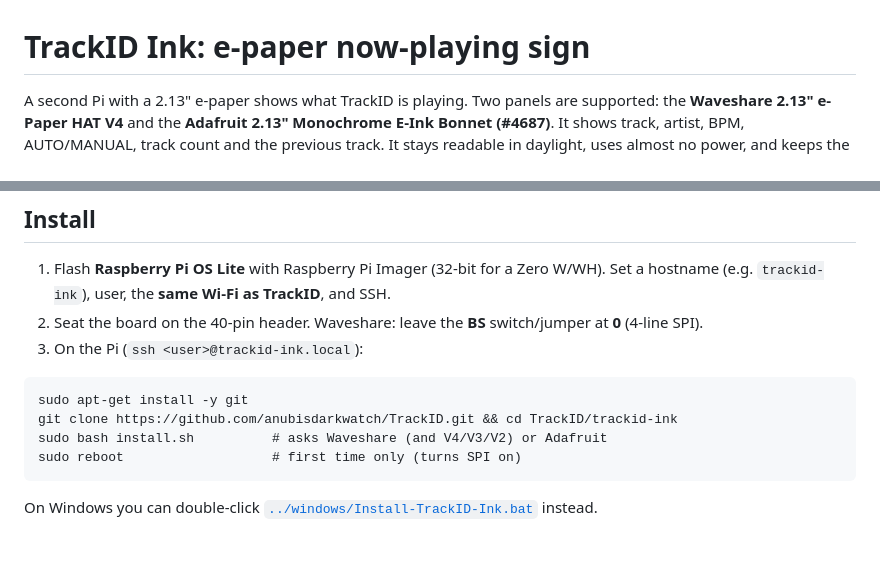
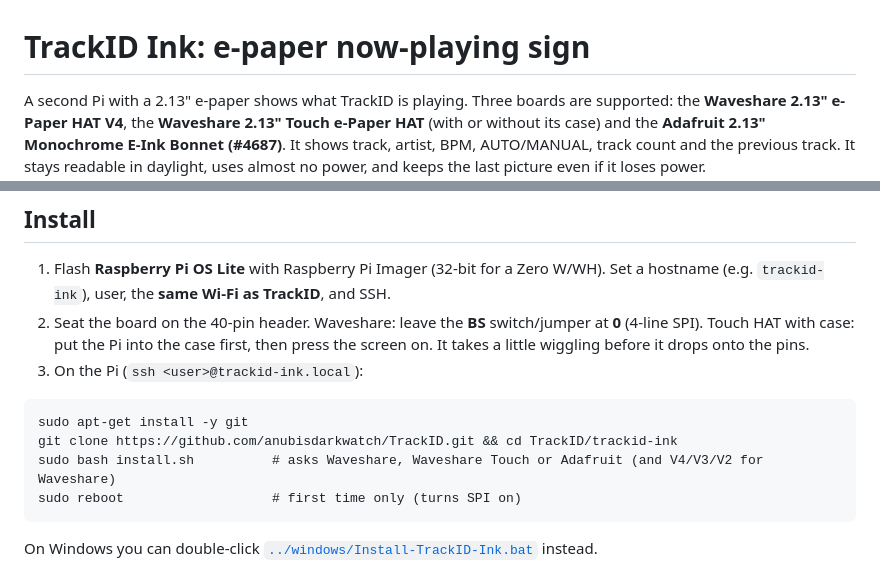
Before and after one commit to anubisdarkwatch/TrackID, a Markdown page: trackid-ink/README.md, 2 parts joined by grey strips. Drawn GitHub-style; blank space fills up the shorter version.

````diff
--- a/trackid-ink/README.md
+++ b/trackid-ink/README.md
@@ -1,7 +1,8 @@
 # TrackID Ink: e-paper now-playing sign
 
-A second Pi with a 2.13" e-paper shows what TrackID is playing. Two panels are supported:
-the **Waveshare 2.13" e-Paper HAT V4** and the **Adafruit 2.13" Monochrome E-Ink Bonnet (#4687)**. It shows
+A second Pi with a 2.13" e-paper shows what TrackID is playing. Three boards are supported:
+the **Waveshare 2.13" e-Paper HAT V4**, the **Waveshare 2.13" Touch e-Paper HAT** (with or without its case) and the
+**Adafruit 2.13" Monochrome E-Ink Bonnet (#4687)**. It shows
 track, artist, BPM, AUTO/MANUAL, track count and the previous track. It stays readable in daylight, uses almost
 no power, and keeps the last picture even if it loses power.
 
@@ -26,11 +44,13 @@ control pins land on the Whisplay's button, its LED and (Waveshare) the audio cl
 1. Flash **Raspberry Pi OS Lite** with Raspberry Pi Imager (32-bit for a Zero W/WH). Set a hostname (e.g. `trackid-ink`),
    user, the **same Wi-Fi as TrackID**, and SSH.
 2. Seat the board on the 40-pin header. Waveshare: leave the **BS** switch/jumper at **0** (4-line SPI).
+   Touch HAT with case: put the Pi into the case first, then press the screen on. It takes a little wiggling
+   before it drops onto the pins.
 3. On the Pi (`ssh <user>@trackid-ink.local`):
 ```
 sudo apt-get install -y git
 git clone https://github.com/anubisdarkwatch/TrackID.git && cd TrackID/trackid-ink
-sudo bash install.sh          # asks Waveshare (and V4/V3/V2) or Adafruit
+sudo bash install.sh          # asks Waveshare, Waveshare Touch or Adafruit (and V4/V3/V2 for Waveshare)
 sudo reboot                   # first time only (turns SPI on)
 ```
 On Windows you can double-click [`../windows/Install-TrackID-Ink.bat`](../windows/Install-TrackID-Ink.bat) instead.
````
Also changed, not shown: other parts of trackid-ink/README.md (+24 -1 lines), README.md (+1 -1 lines), trackid/README.md (+4 -0 lines), docs/ink-touch-screens.png (added), 6 other files.
